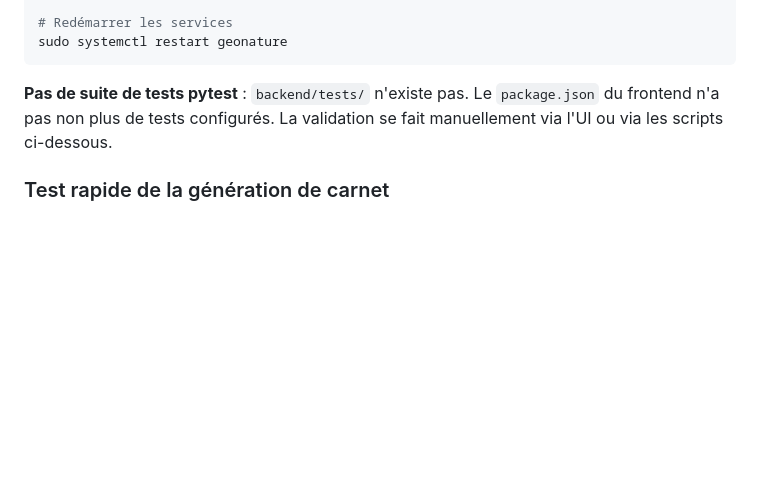
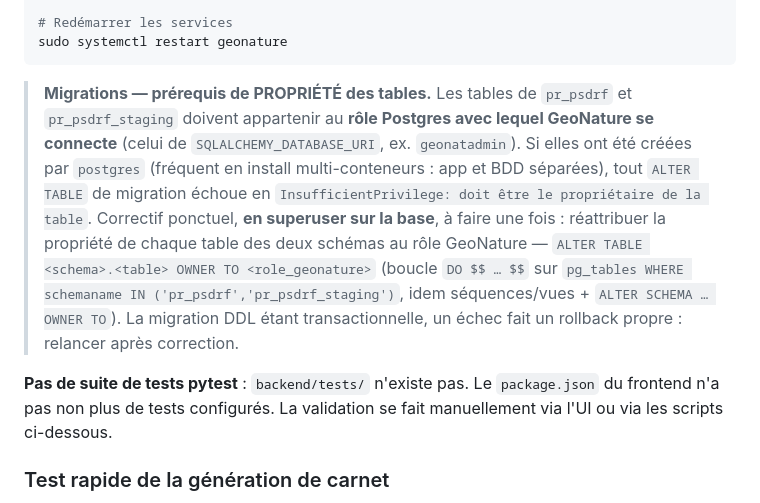
Before and after one commit to RNF-SI/gn_module_psdrf, a Markdown page: CLAUDE.md, the part around the change. Drawn GitHub-style; blank space fills up the shorter version.

Commit message:
Doc : prérequis de propriété des tables pr_psdrf* pour les migrations
Les tables des schémas pr_psdrf/pr_psdrf_staging doivent appartenir au
rôle Postgres de connexion GeoNature, sinon les ALTER TABLE de migration
échouent en InsufficientPrivilege (cas fréquent quand les tables ont été
créées par le superuser postgres en install multi-conteneurs).

Co-Authored-By: Claude Opus 4.8 (1M context) <noreply@anthropic.com>

````diff
--- a/CLAUDE.md
+++ b/CLAUDE.md
@@ -53,6 +53,19 @@ cd /home/geonatureadmin/geonature && geonature db upgrade psdrf@head
 # Redémarrer les services
 sudo systemctl restart geonature
 ```
+
+> **Migrations — prérequis de PROPRIÉTÉ des tables.** Les tables de `pr_psdrf`
+> et `pr_psdrf_staging` doivent appartenir au **rôle Postgres avec lequel
+> GeoNature se connecte** (celui de `SQLALCHEMY_DATABASE_URI`, ex. `geonatadmin`).
+> Si elles ont été créées par `postgres` (fréquent en install multi-conteneurs :
+> app et BDD séparées), tout `ALTER TABLE` de migration échoue en
+> `InsufficientPrivilege: doit être le propriétaire de la table`. Correctif
+> ponctuel, **en superuser sur la base**, à faire une fois : réattribuer la
+> propriété de chaque table des deux schémas au rôle GeoNature —
+> `ALTER TABLE <schema>.<table> OWNER TO <role_geonature>` (boucle `DO $$ … $$`
+> sur `pg_tables WHERE schemaname IN ('pr_psdrf','pr_psdrf_staging')`, idem
+> séquences/vues + `ALTER SCHEMA … OWNER TO`). La migration DDL étant
+> transactionnelle, un échec fait un rollback propre : relancer après correction.
 
 **Pas de suite de tests pytest** : `backend/tests/` n'existe pas. Le `package.json` du frontend n'a pas non plus de tests configurés. La validation se fait manuellement via l'UI ou via les scripts ci-dessous.
 
````
